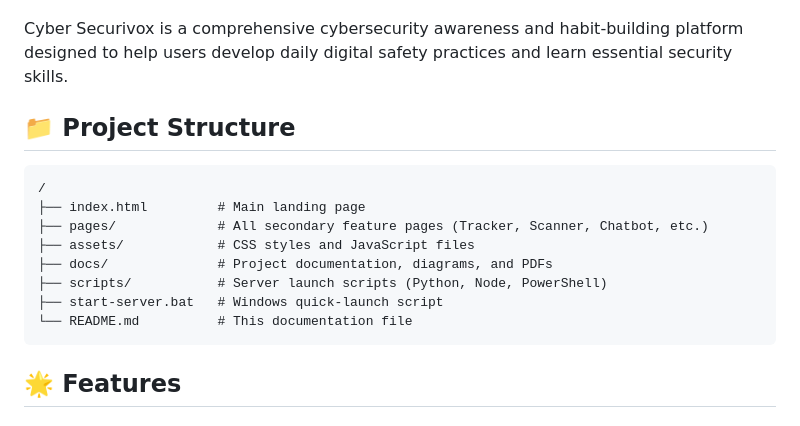
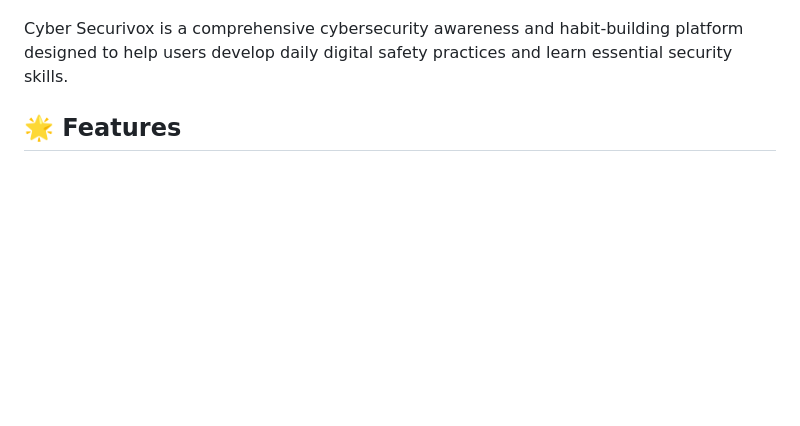
Before and after one commit to PrashXploit/cyber-securivox, a Markdown page: README.md, the part around one of its changes. GitHub-like rendering; blank space fills up the shorter version.

````diff
--- a/README.md
+++ b/README.md
@@ -4,18 +12,5 @@
 
 Cyber Securivox is a comprehensive cybersecurity awareness and habit-building platform designed to help users develop daily digital safety practices and learn essential security skills.
-
-## 📁 Project Structure
-
-```text
-/
-├── index.html         # Main landing page
-├── pages/             # All secondary feature pages (Tracker, Scanner, Chatbot, etc.)
-├── assets/            # CSS styles and JavaScript files
-├── docs/              # Project documentation, diagrams, and PDFs
-├── scripts/           # Server launch scripts (Python, Node, PowerShell)
-├── start-server.bat   # Windows quick-launch script
-└── README.md          # This documentation file
-```
 
 ## 🌟 Features
 
````
Also changed, not shown: other parts of README.md (+27 -77 lines).
